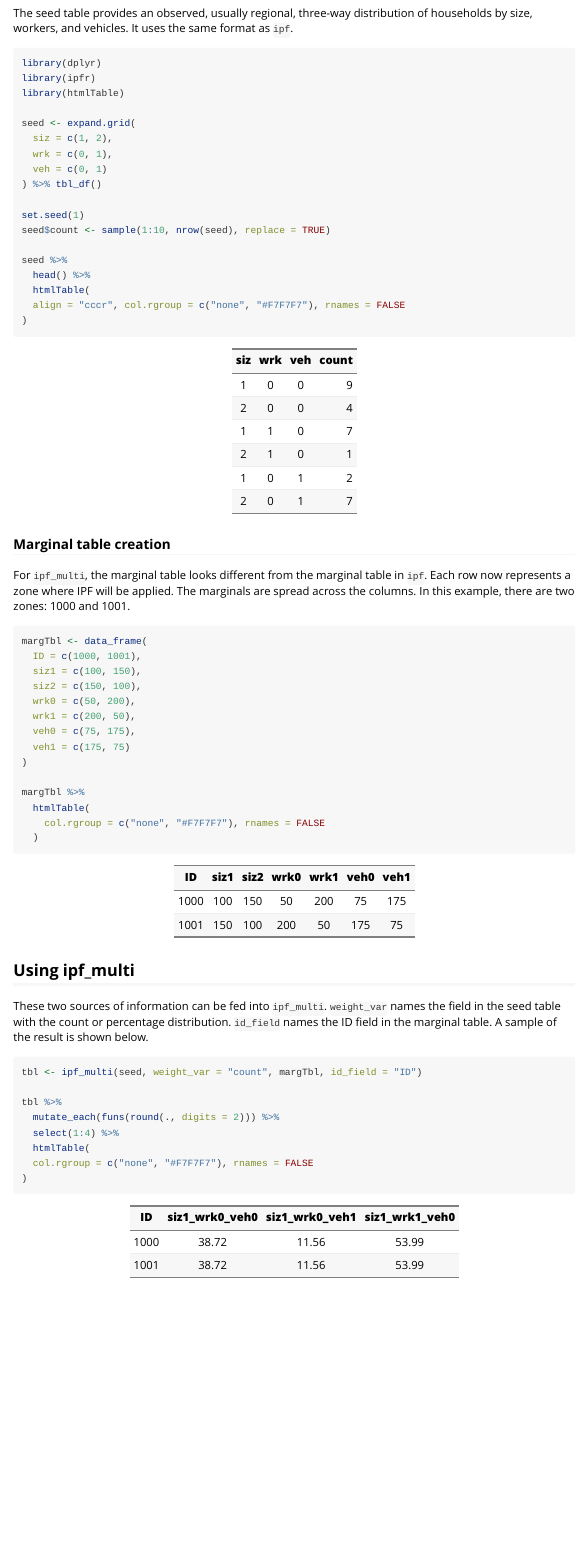
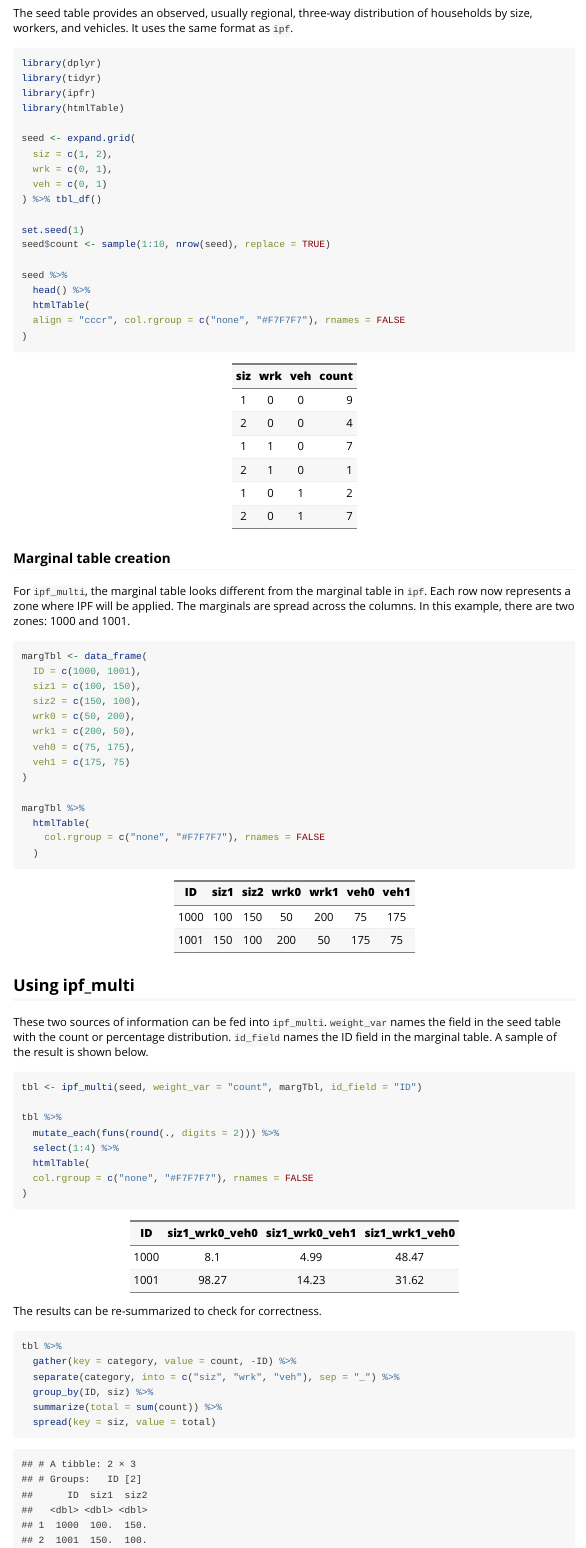
Before and after one commit to tongni1975/ipfr, an R Markdown document (vignettes/using_ipf_multi.Rmd): the page in a window 1100 px wide, from 400 px down. Rendered offline with R 4.5, knitr and Pandoc, with nearby package versions.

Commit message:
Correct error in marginal pct conversion

````diff
--- a/vignettes/using_ipf_multi.Rmd
+++ b/vignettes/using_ipf_multi.Rmd
@@ -24,6 +24,7 @@ options(scipen=999) # removes sci notation
 The seed table provides an observed, usually regional, three-way distribution of households by size, workers, and vehicles.  It uses the same format as `ipf`.
 ```{r "seed creation"}
 library(dplyr)
+library(tidyr)
 library(ipfr)
 library(htmlTable)
 
@@ -74,3 +75,13 @@ tbl %>%
   col.rgroup = c("none", "#F7F7F7"), rnames = FALSE
 )
 ```
+
+The results can be re-summarized to check for correctness.
+```{r}
+tbl %>%
+  gather(key = category, value = count, -ID) %>%
+  separate(category, into = c("siz", "wrk", "veh"), sep = "_") %>%
+  group_by(ID, siz) %>%
+  summarize(total = sum(count)) %>%
+  spread(key = siz, value = total)
+```
````
Also changed, not shown: R/ipf.R (+2 -1 lines), 1 other file.
